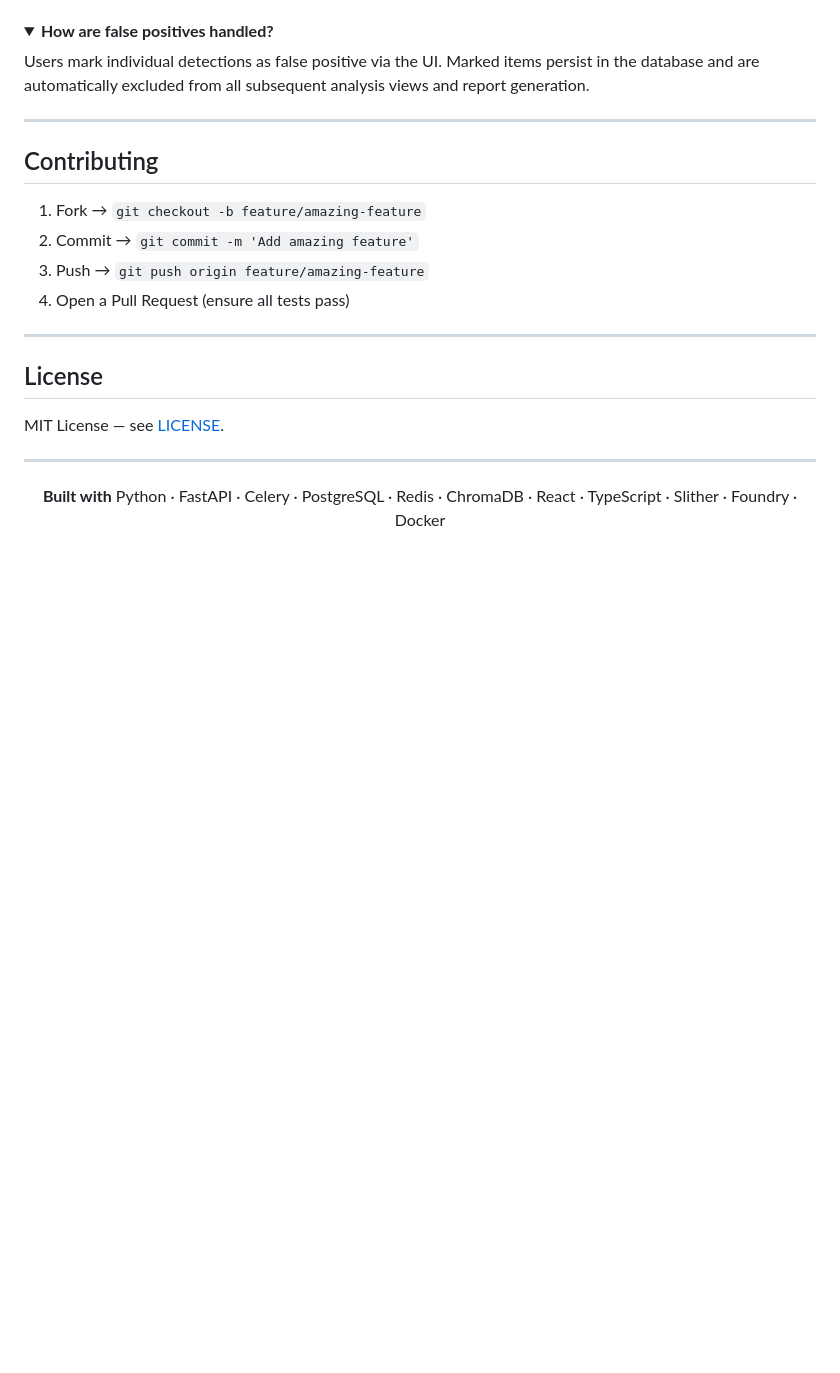
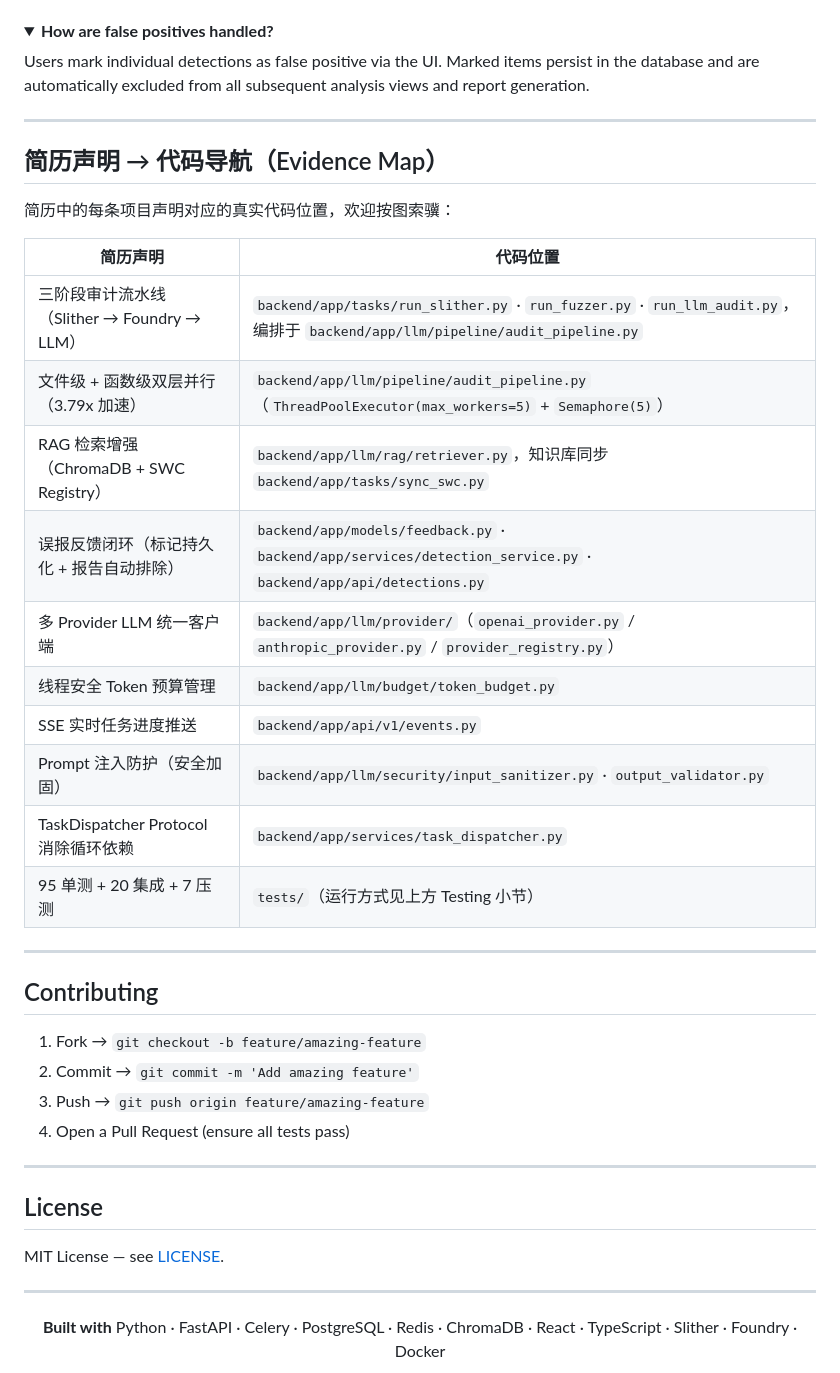
Before and after one commit to Kared331/SolidityGuard, a Markdown page: README.md, the part around the change. Drawn GitHub-style; folded sections open; blank space fills up the shorter version.

Commit message:
docs: 新增简历声明→代码导航（Evidence Map），每条简历 bullet 对应真实代码路径

```diff
--- a/README.md
+++ b/README.md
@@ -388,6 +388,25 @@ Users mark individual detections as false positive via the UI. Marked items pers
 
 ---
 
+## 简历声明 → 代码导航（Evidence Map）
+
+简历中的每条项目声明对应的真实代码位置，欢迎按图索骥：
+
+| 简历声明 | 代码位置 |
+|---------|---------|
+| 三阶段审计流水线（Slither → Foundry → LLM） | `backend/app/tasks/run_slither.py` · `run_fuzzer.py` · `run_llm_audit.py`，编排于 `backend/app/llm/pipeline/audit_pipeline.py` |
+| 文件级 + 函数级双层并行（3.79x 加速） | `backend/app/llm/pipeline/audit_pipeline.py`（`ThreadPoolExecutor(max_workers=5)` + `Semaphore(5)`） |
+| RAG 检索增强（ChromaDB + SWC Registry） | `backend/app/llm/rag/retriever.py`，知识库同步 `backend/app/tasks/sync_swc.py` |
+| 误报反馈闭环（标记持久化 + 报告自动排除） | `backend/app/models/feedback.py` · `backend/app/services/detection_service.py` · `backend/app/api/detections.py` |
+| 多 Provider LLM 统一客户端 | `backend/app/llm/provider/`（`openai_provider.py` / `anthropic_provider.py` / `provider_registry.py`） |
+| 线程安全 Token 预算管理 | `backend/app/llm/budget/token_budget.py` |
+| SSE 实时任务进度推送 | `backend/app/api/v1/events.py` |
+| Prompt 注入防护（安全加固） | `backend/app/llm/security/input_sanitizer.py` · `output_validator.py` |
+| TaskDispatcher Protocol 消除循环依赖 | `backend/app/services/task_dispatcher.py` |
+| 95 单测 + 20 集成 + 7 压测 | `tests/`（运行方式见上方 Testing 小节） |
+
+---
+
 ## Contributing
 
 1. Fork → `git checkout -b feature/amazing-feature`
```
